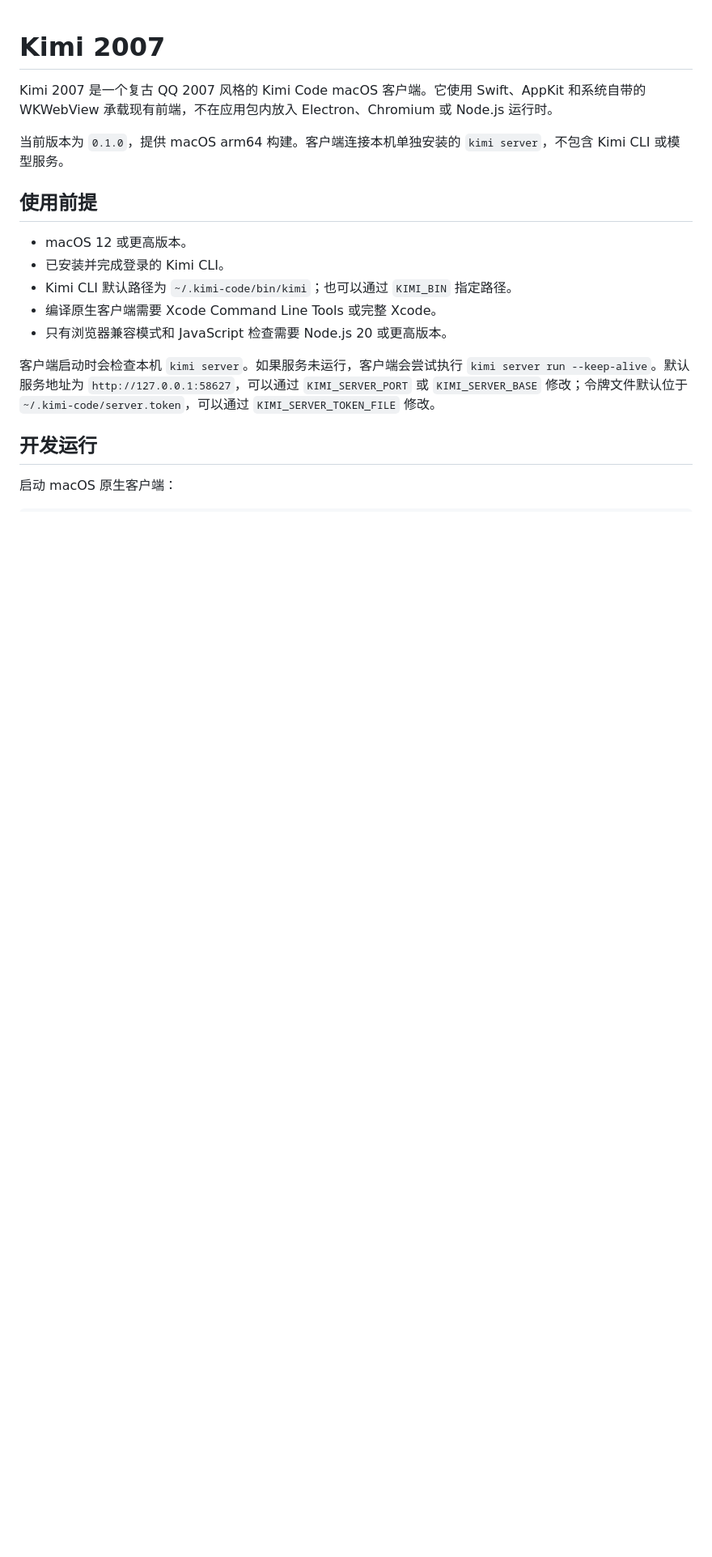
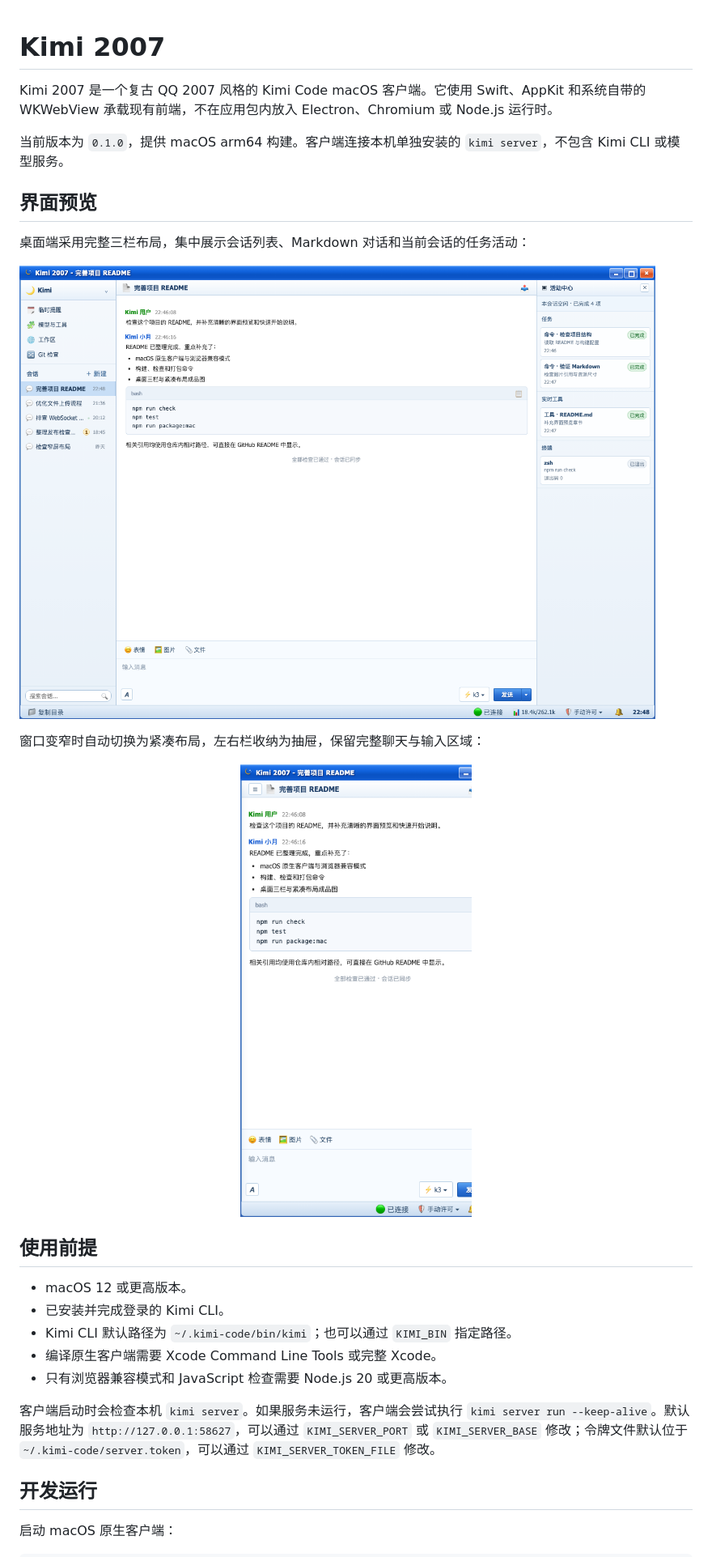
Before and after one commit to DoubleMice/qkimi, a Markdown page: README.md, the part around the change. Shown at 81% size. Rendered like a GitHub page; pictures changed too: assets/screenshots/kimi-2007-compact.png (added), assets/screenshots/kimi-2007-desktop.png (added); blank space fills up the shorter version.

Commit message:
docs: add UI screenshots to README

```diff
--- a/README.md
+++ b/README.md
@@ -3,6 +3,18 @@
 Kimi 2007 是一个复古 QQ 2007 风格的 Kimi Code macOS 客户端。它使用 Swift、AppKit 和系统自带的 WKWebView 承载现有前端，不在应用包内放入 Electron、Chromium 或 Node.js 运行时。
 
 当前版本为 `0.1.0`，提供 macOS arm64 构建。客户端连接本机单独安装的 `kimi server`，不包含 Kimi CLI 或模型服务。
+
+## 界面预览
+
+桌面端采用完整三栏布局，集中展示会话列表、Markdown 对话和当前会话的任务活动：
+
+![Kimi 2007 桌面三栏界面](assets/screenshots/kimi-2007-desktop.png)
+
+窗口变窄时自动切换为紧凑布局，左右栏收纳为抽屉，保留完整聊天与输入区域：
+
+<p align="center">
+  <img src="assets/screenshots/kimi-2007-compact.png" alt="Kimi 2007 紧凑界面" width="430">
+</p>
 
 ## 使用前提
 
```
